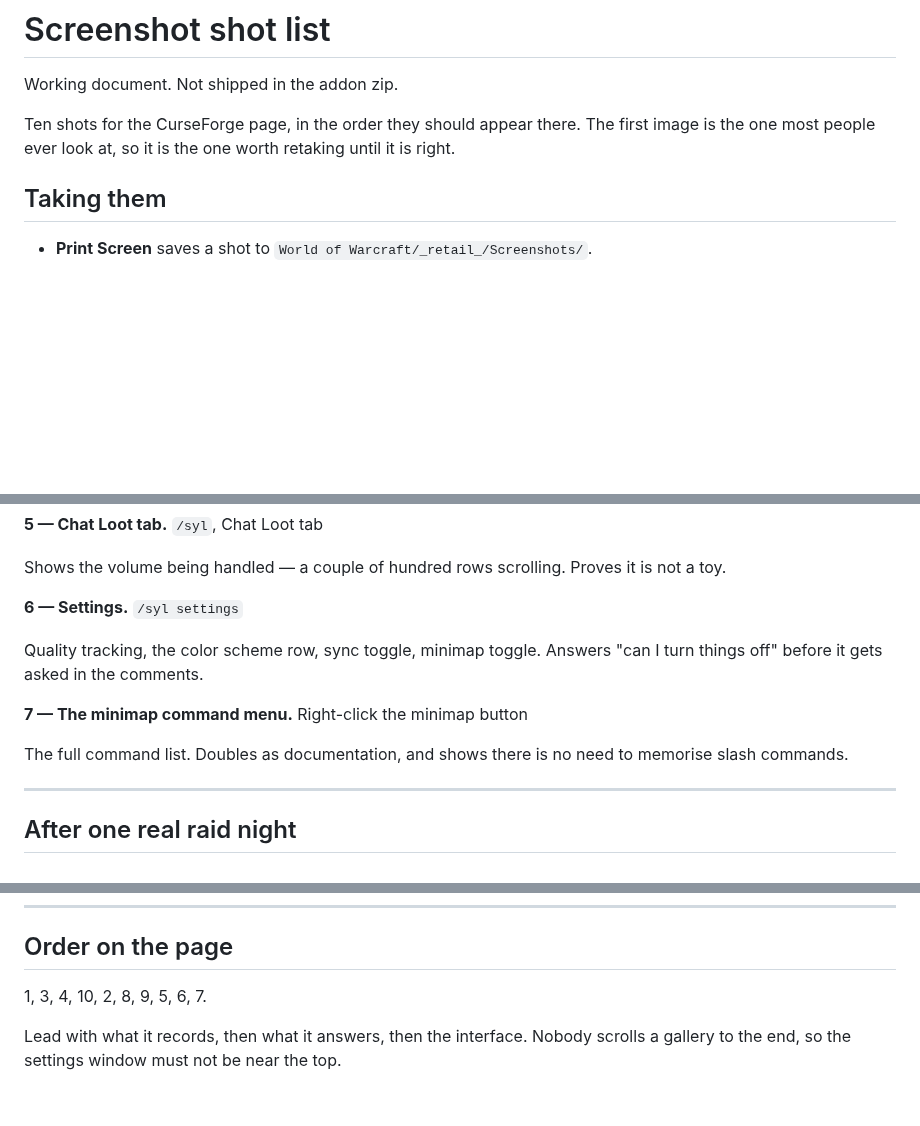
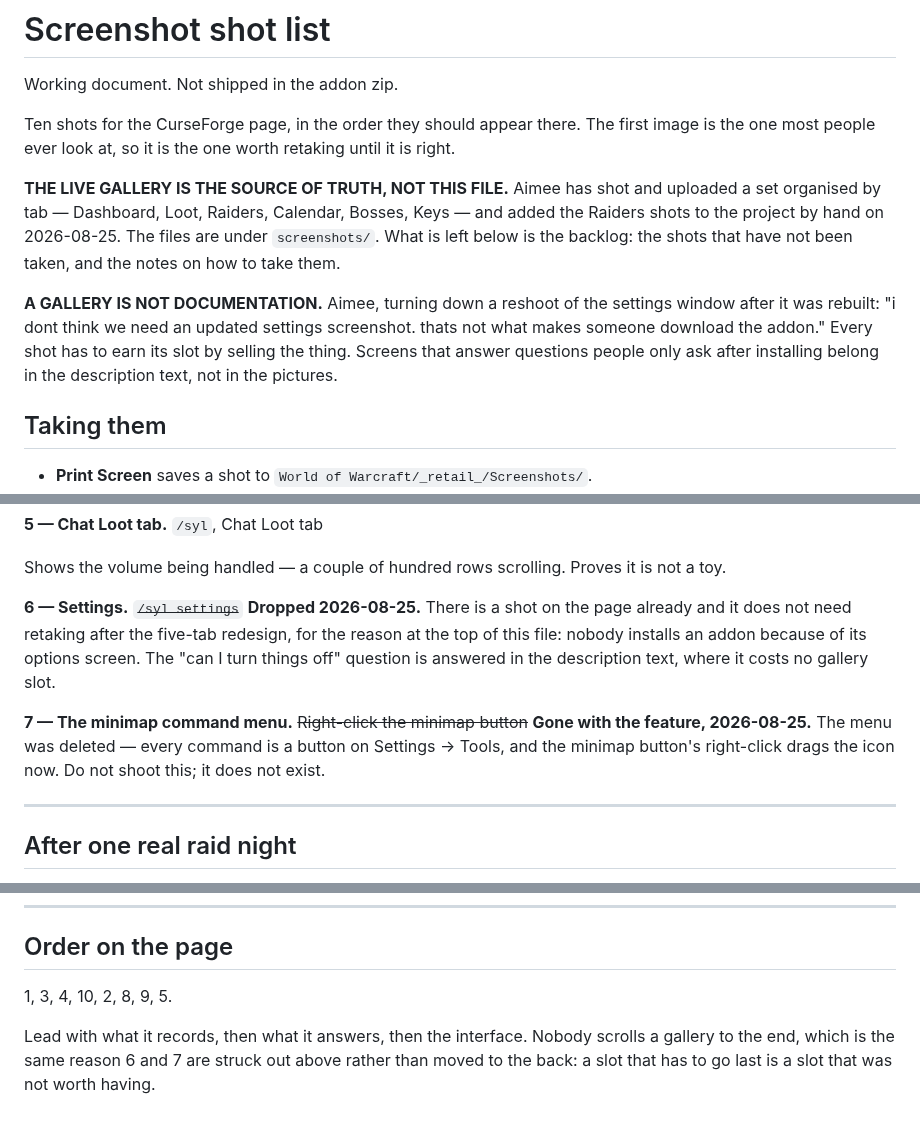
Before and after one commit to princess-crapbag/Show-Us-Your-Loot, a Markdown page: SCREENSHOTS.md, 3 parts joined by grey strips. Rendered like a GitHub page; blank space fills up the shorter version.

Commit message:
Strike the two shots that should not be taken
The shot list still sent whoever read it to photograph the minimap
command menu, which was deleted in the commit before last. That is the
worst kind of stale doc: it does not read as wrong, it reads as a task.

Settings comes off too. Aimee, asked whether the five-tab redesign
wanted a fresh picture: "i dont think we need an updated settings
screenshot. thats not what makes someone download the addon." Written
into the file as a rule rather than as a one-off, because the same
argument applies to every screen that answers a question people only ask
after installing.

Also records that the live gallery is now ahead of this file -- she has
shot the tab set and added the Raiders images to the project by hand --
so the list is a backlog rather than a description, and closes the Data
Broker category question with her answer to it.

Co-Authored-By: Claude Opus 5 <noreply@anthropic.com>

```diff
--- a/SCREENSHOTS.md
+++ b/SCREENSHOTS.md
@@ -5,6 +5,18 @@ Working document. Not shipped in the addon zip.
 Ten shots for the CurseForge page, in the order they should appear there.
 The first image is the one most people ever look at, so it is the one worth
 retaking until it is right.
+
+**THE LIVE GALLERY IS THE SOURCE OF TRUTH, NOT THIS FILE.** Aimee has shot and
+uploaded a set organised by tab — Dashboard, Loot, Raiders, Calendar, Bosses,
+Keys — and added the Raiders shots to the project by hand on 2026-08-25. The
+files are under `screenshots/`. What is left below is the backlog: the shots
+that have not been taken, and the notes on how to take them.
+
+**A GALLERY IS NOT DOCUMENTATION.** Aimee, turning down a reshoot of the
+settings window after it was rebuilt: "i dont think we need an updated settings
+screenshot. thats not what makes someone download the addon." Every shot has to
+earn its slot by selling the thing. Screens that answer questions people only
+ask after installing belong in the description text, not in the pictures.
 
 ## Taking them
 
@@ -57,15 +69,16 @@ before shooting so the top row means something.
 Shows the volume being handled — a couple of hundred rows scrolling. Proves
 it is not a toy.
 
-**6 — Settings.** `/syl settings`
+**6 — Settings.** ~~`/syl settings`~~ **Dropped 2026-08-25.** There is a shot
+on the page already and it does not need retaking after the five-tab redesign,
+for the reason at the top of this file: nobody installs an addon because of its
+options screen. The "can I turn things off" question is answered in the
+description text, where it costs no gallery slot.
 
-Quality tracking, the color scheme row, sync toggle, minimap toggle. Answers
-"can I turn things off" before it gets asked in the comments.
-
-**7 — The minimap command menu.** Right-click the minimap button
-
-The full command list. Doubles as documentation, and shows there is no need
-to memorise slash commands.
+**7 — The minimap command menu.** ~~Right-click the minimap button~~
+**Gone with the feature, 2026-08-25.** The menu was deleted — every command is
+a button on Settings → Tools, and the minimap button's right-click drags the
+icon now. Do not shoot this; it does not exist.
 
 ---
 
@@ -101,7 +114,9 @@ and it is meaningless without attendance data behind it.
 
 ## Order on the page
 
-1, 3, 4, 10, 2, 8, 9, 5, 6, 7.
+1, 3, 4, 10, 2, 8, 9, 5.
 
 Lead with what it records, then what it answers, then the interface. Nobody
-scrolls a gallery to the end, so the settings window must not be near the top.
+scrolls a gallery to the end, which is the same reason 6 and 7 are struck out
+above rather than moved to the back: a slot that has to go last is a slot that
+was not worth having.
```
Also changed, not shown: CURSEFORGE.md (+6 -2 lines).
